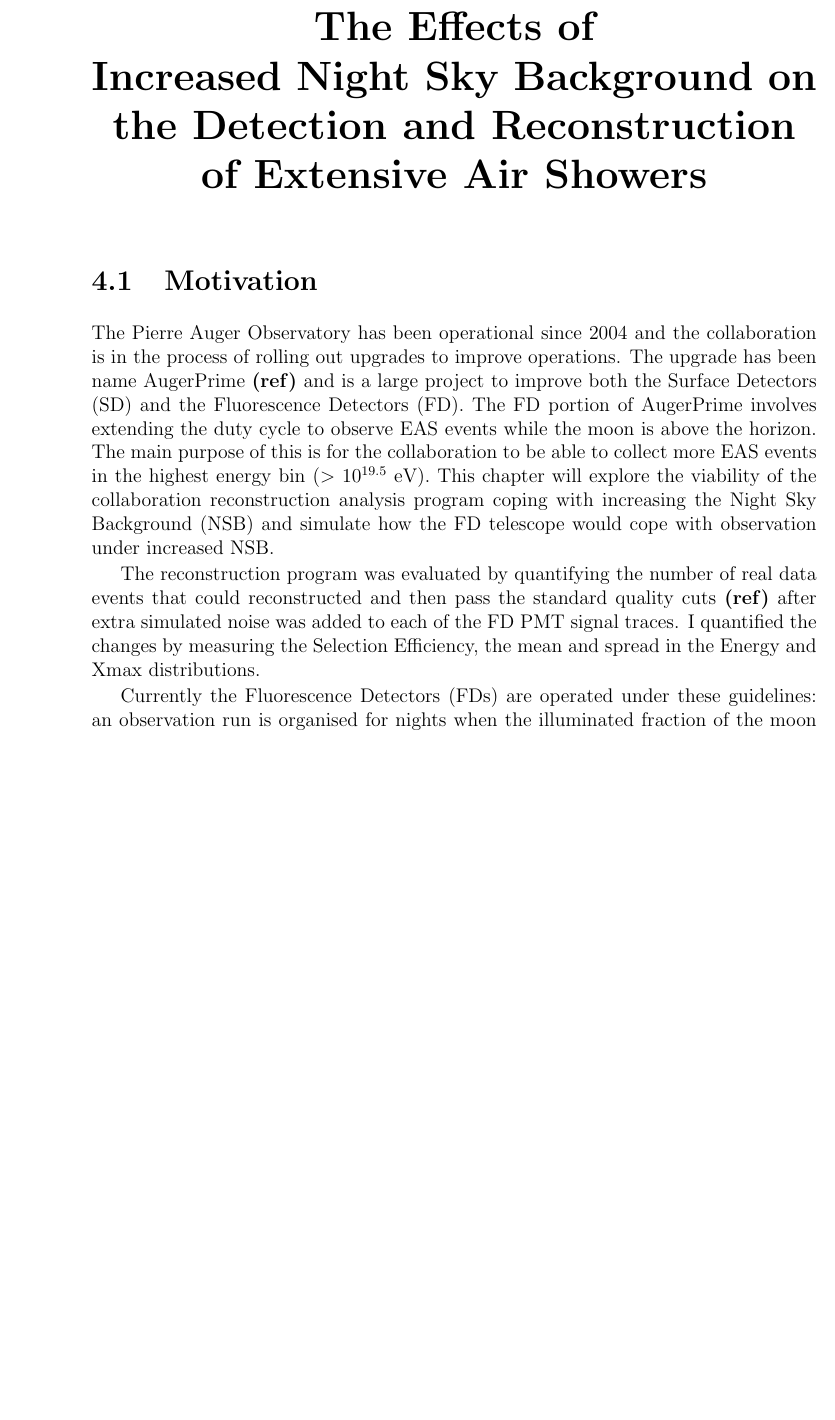
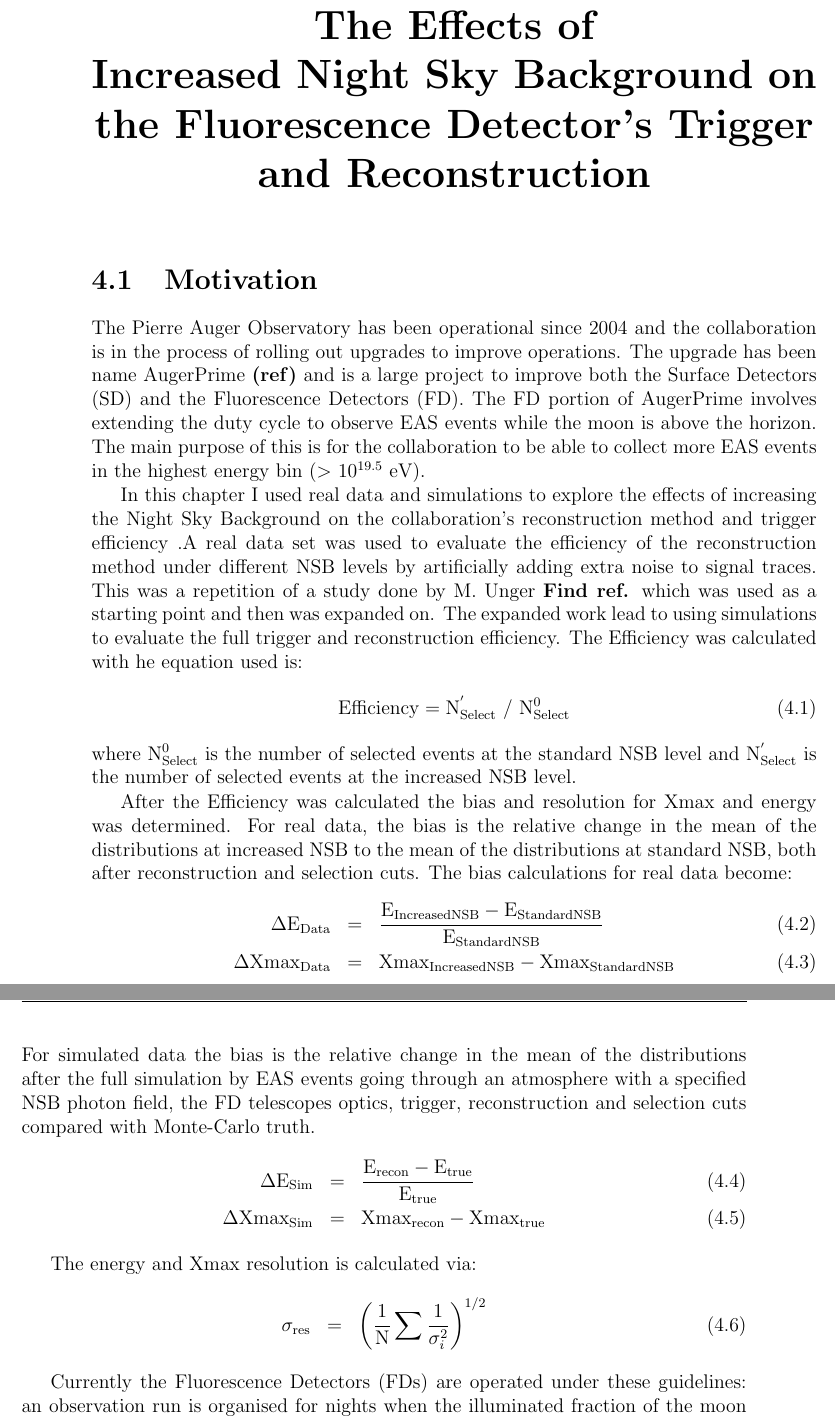
Before and after one commit to TSudholz/Thesis, a LaTeX thesis (PhD_Thesis.tex, which reads chapters/NSBselectionEfficiency.tex): part of page 27 of 77 before the commit and two parts of pages 27 and 28 of 77 after it, the two joined at a grey line, cut so that both start at the same text, the shorter picture padded with empty space. Compiled offline with pdfLaTeX.

Commit message:
Current Work Done

```diff
--- a/chapters/NSBselectionEfficiency.tex
+++ b/chapters/NSBselectionEfficiency.tex
@@ -1,4 +1,4 @@
-\chapter[The Effects of Increased NSB on the Detection and Reconstruction of EAS]{\centering The Effects of \\ Increased Night Sky Background on \\ the Detection and Reconstruction \\ of Extensive Air Showers \\}\label{Ch:SelectEff}
+\chapter[The Effects of Increased NSB on the FD Trigger and Reconstruction]{\centering The Effects of \\ Increased Night Sky Background on \\ the Fluorescence Detector's Trigger and Reconstruction \\ }\label{Ch:SelectEff}
 
 
 %Selection Efficiency of EAS under increased NSB
@@ -15,9 +15,34 @@
 
 \section{Motivation}
 
-The Pierre Auger Observatory has been operational since 2004 and the collaboration  is in the process of rolling out upgrades to improve operations. The upgrade has been name AugerPrime \textbf{(ref)} and is a large project to improve both the Surface Detectors (SD) and the Fluorescence Detectors (FD). The FD portion of AugerPrime involves extending the duty cycle to observe EAS events while the moon is above the horizon. The main purpose of this is for the collaboration to be able to collect more EAS events in the highest energy bin ($>$ 10$^{19.5}$ eV). This chapter will explore the viability of the collaboration reconstruction analysis program coping with increasing the Night Sky Background (NSB) and simulate how the FD telescope would cope with observation under increased NSB.
+The Pierre Auger Observatory has been operational since 2004 and the collaboration  is in the process of rolling out upgrades to improve operations. The upgrade has been name AugerPrime \textbf{(ref)} and is a large project to improve both the Surface Detectors (SD) and the Fluorescence Detectors (FD). The FD portion of AugerPrime involves extending the duty cycle to observe EAS events while the moon is above the horizon. The main purpose of this is for the collaboration to be able to collect more EAS events in the highest energy bin ($>$ 10$^{19.5}$ eV).
 
-The reconstruction program was evaluated by quantifying the number of real data events that could reconstructed and then pass the standard quality cuts \textbf{(ref)} after extra simulated noise was added to each of the FD PMT signal traces. I quantified the changes by measuring the Selection Efficiency, the mean and spread in the Energy and Xmax distributions.
+In this chapter I used real data and simulations to explore the effects of increasing the Night Sky Background on the collaboration's reconstruction method and trigger efficiency .A real data set was used to evaluate the efficiency of the reconstruction method under different NSB levels by artificially adding extra noise to signal traces. This was a repetition of a study done by M. Unger \textbf{Find ref.} which was used as a starting point and then was expanded on. The expanded work lead to using simulations to evaluate the full trigger and reconstruction efficiency. The Efficiency was calculated with he equation used is:
+\begin{equation}
+\mathrm{Efficiency} = \mathrm{N}^{'}_{\mathrm{Select}} \ / \ \mathrm{N}^0_{\mathrm{Select}}
+\end{equation}
+where $\mathrm{N}^{0}_{\mathrm{Select}}$ is the number of selected events at the standard NSB level and $\mathrm{N}^{'}_{\mathrm{Select}}$ is the number of selected events at the increased NSB
+level.
+
+After the Efficiency was calculated the bias and resolution for Xmax and energy was determined. For real data, the bias is the relative change in the mean of the distributions at increased NSB to the mean of the distributions at standard NSB, both after reconstruction and selection cuts. The bias calculations for real data become:
+\begin{eqnarray}
+\Delta \mathrm{E}_{\mathrm{Data}} &=& \frac{\mathrm{E}_{\mathrm{IncreasedNSB}} - \mathrm{E}_{\mathrm{StandardNSB}}}{\mathrm{E}_{\mathrm{StandardNSB}}} \label{eq:energybias_data} \\
+\Delta \mathrm{Xmax}_{\mathrm{Data}} &=& \mathrm{Xmax}_{\mathrm{IncreasedNSB}} - \mathrm{Xmax}_{\mathrm{StandardNSB}}\label{eq:xmaxbias_data}
+\end{eqnarray}
+For simulated data the bias is the relative change in the mean of the distributions after the full simulation by EAS events going through an atmosphere with a specified NSB photon field, the FD telescopes optics, trigger, reconstruction and selection cuts compared with Monte-Carlo truth.
+\begin{eqnarray}
+\Delta \mathrm{E}_{\mathrm{Sim}} &=& \frac{\mathrm{E}_{\mathrm{recon}} - \mathrm{E}_{\mathrm{true}}}{\mathrm{E}_{\mathrm{true}}}  \label{eq:energybias_sim} \\
+\Delta \mathrm{Xmax}_{\mathrm{Sim}} &=& \mathrm{Xmax}_{\mathrm{recon}} - \mathrm{Xmax}_{\mathrm{true}} \label{eq:xmaxbias_sim}
+\end{eqnarray}
+
+
+The energy and Xmax resolution is calculated via:
+\begin{eqnarray}
+\sigma_{\mathrm{res}} &=& \left( \frac{1}{\mathrm{N}} \sum \frac{1}{\sigma^2_i} \right)^{1/2}
+\end{eqnarray}
+
+
+
 
 
 Currently the Fluorescence Detectors (FDs) are operated under these guidelines: an observation run is organised for nights when the illuminated fraction of the moon less then 70\% and can have a minimum of 3 hours of operation with the moon below the horizon. The FD telescope shutters are then opened when the sun is below -18\textdegree \ of the horizon (beginning of astronomical twilight). The FD shutters remain open while the average variance across the FD camera is less then 100 ADC$^2$/100 ns and the variance of individual PMTs is less then 2000 ADC$^2$/100 ns. The FD shutters at each site will also close if the individual rain sensors are trigger or the measured wind speed is above 50 km/h.  From these guidelines the FD time of operation can be calculated. A calculation performed by the collaboration to estimate the theoretical up time of the FD's was done before 2012 \textbf{(find ref.)} in Table \ref{tab:CFD_Q_F}.
```
Also changed, not shown: 5 other files.
